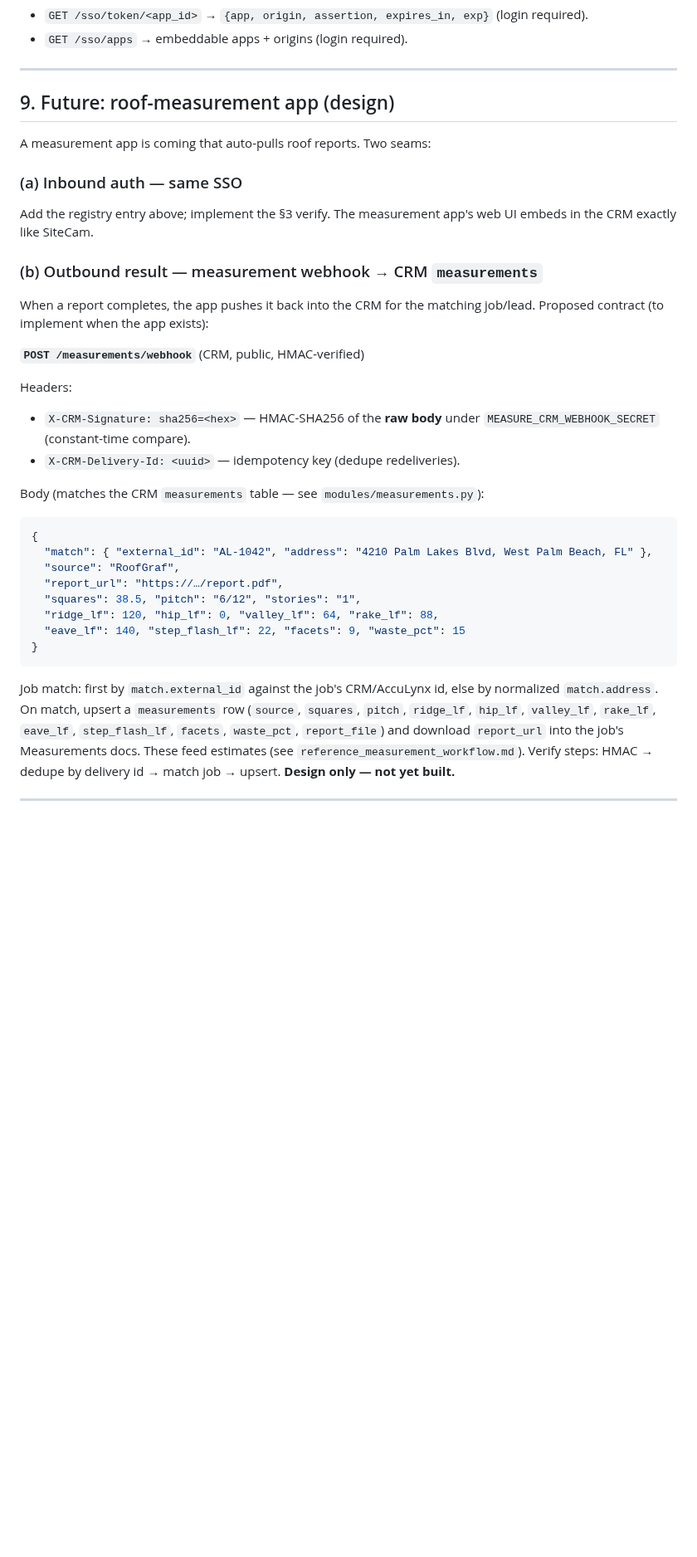
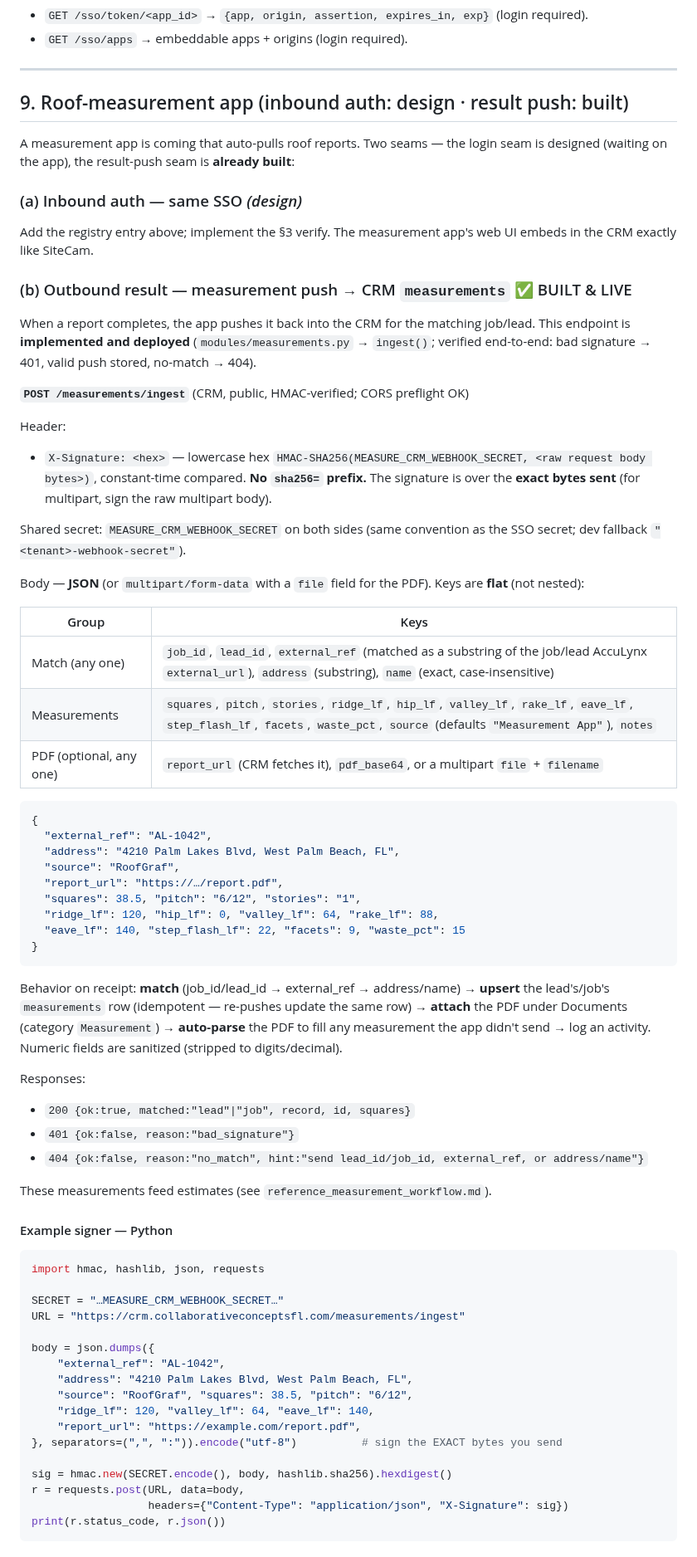
Before and after one commit to dannybivins83-blip/collab-crm, a Markdown page: docs/SSO.md, the part around one of its changes. Shown at 83% size. Drawn GitHub-style; blank space fills up the shorter version.

Commit message:
docs: align measurement ingest contract to as-built + self-signing smoke test
- SSO.md §9(b): corrected to the as-built endpoint (/measurements/ingest, X-Signature bare
  hex, flat keys) — was describing an earlier never-built design
- MEASUREMENT_INGEST.md: added a self-signing smoke test (openssl+curl) with 404-as-success
  design — signs at call time from $MEASURE_CRM_WEBHOOK_SECRET (no secret/sig in the doc),
  sends a non-matching body so 404 proves URL+signature without needing a seeded lead

Co-Authored-By: Claude Opus 4.8 <noreply@anthropic.com>

````diff
--- a/docs/SSO.md
+++ b/docs/SSO.md
@@ -186,30 +186,45 @@ The CRM mint endpoints:
 
 ---
 
-## 9. Future: roof-measurement app (design)
+## 9. Roof-measurement app (inbound auth: design · result push: built)
 
-A measurement app is coming that auto-pulls roof reports. Two seams:
+A measurement app is coming that auto-pulls roof reports. Two seams — the login
+seam is designed (waiting on the app), the result-push seam is **already built**:
 
-### (a) Inbound auth — same SSO
+### (a) Inbound auth — same SSO *(design)*
 Add the registry entry above; implement the §3 verify. The measurement app's web
 UI embeds in the CRM exactly like SiteCam.
 
-### (b) Outbound result — measurement webhook → CRM `measurements`
+### (b) Outbound result — measurement push → CRM `measurements` ✅ BUILT & LIVE
 When a report completes, the app pushes it back into the CRM for the matching
-job/lead. Proposed contract (to implement when the app exists):
+job/lead. This endpoint is **implemented and deployed**
+(`modules/measurements.py` → `ingest()`; verified end-to-end: bad signature → 401,
+valid push stored, no-match → 404).
 
-**`POST /measurements/webhook`** (CRM, public, HMAC-verified)
+**`POST /measurements/ingest`** (CRM, public, HMAC-verified; CORS preflight OK)
 
-Headers:
-- `X-CRM-Signature: sha256=<hex>` — HMAC-SHA256 of the **raw body** under
-  `MEASURE_CRM_WEBHOOK_SECRET` (constant-time compare).
-- `X-CRM-Delivery-Id: <uuid>` — idempotency key (dedupe redeliveries).
+Header:
+- `X-Signature: <hex>` — lowercase hex `HMAC-SHA256(MEASURE_CRM_WEBHOOK_SECRET,
+  <raw request body bytes>)`, constant-time compared. **No `sha256=` prefix.**
+  The signature is over the **exact bytes sent** (for multipart, sign the raw
+  multipart body).
 
-Body (matches the CRM `measurements` table — see `modules/measurements.py`):
+Shared secret: `MEASURE_CRM_WEBHOOK_SECRET` on both sides (same convention as the
+SSO secret; dev fallback `"<tenant>-webhook-secret"`).
+
+Body — **JSON** (or `multipart/form-data` with a `file` field for the PDF). Keys
+are **flat** (not nested):
+
+| Group | Keys |
+|-------|------|
+| Match (any one) | `job_id`, `lead_id`, `external_ref` (matched as a substring of the job/lead AccuLynx `external_url`), `address` (substring), `name` (exact, case-insensitive) |
+| Measurements | `squares`, `pitch`, `stories`, `ridge_lf`, `hip_lf`, `valley_lf`, `rake_lf`, `eave_lf`, `step_flash_lf`, `facets`, `waste_pct`, `source` (defaults `"Measurement App"`), `notes` |
+| PDF (optional, any one) | `report_url` (CRM fetches it), `pdf_base64`, or a multipart `file` + `filename` |
 
 ```json
 {
-  "match": { "external_id": "AL-1042", "address": "4210 Palm Lakes Blvd, West Palm Beach, FL" },
+  "external_ref": "AL-1042",
+  "address": "4210 Palm Lakes Blvd, West Palm Beach, FL",
   "source": "RoofGraf",
   "report_url": "https://…/report.pdf",
   "squares": 38.5, "pitch": "6/12", "stories": "1",
@@ -218,10 +233,37 @@ Body (matches the CRM `measurements` table — see `modules/measurements.py`):
 }
 ```
 
-Job match: first by `match.external_id` against the job's CRM/AccuLynx id, else by
-normalized `match.address`. On match, upsert a `measurements` row (`source`,
-`squares`, `pitch`, `ridge_lf`, `hip_lf`, `valley_lf`, `rake_lf`, `eave_lf`,
-`step_flash_lf`, `facets`, `waste_pct`, `report_file`) and download `report_url`
-into the job's Measurements docs. These feed estimates (see
-`reference_measurement_workflow.md`). Verify steps: HMAC → dedupe by delivery id →
-match job → upsert. **Design only — not yet built.**
+Behavior on receipt: **match** (job_id/lead_id → external_ref → address/name) →
+**upsert** the lead's/job's `measurements` row (idempotent — re-pushes update the
+same row) → **attach** the PDF under Documents (category `Measurement`) →
+**auto-parse** the PDF to fill any measurement the app didn't send → log an
+activity. Numeric fields are sanitized (stripped to digits/decimal).
+
+Responses:
+- `200 {ok:true, matched:"lead"|"job", record, id, squares}`
+- `401 {ok:false, reason:"bad_signature"}`
+- `404 {ok:false, reason:"no_match", hint:"send lead_id/job_id, external_ref, or address/name"}`
+
+These measurements feed estimates (see `reference_measurement_workflow.md`).
+
+#### Example signer — Python
+```python
+import hmac, hashlib, json, requests
+
+SECRET = "…MEASURE_CRM_WEBHOOK_SECRET…"
+URL = "https://crm.collaborativeconceptsfl.com/measurements/ingest"
+
+body = json.dumps({
+    "external_ref": "AL-1042",
+    "address": "4210 Palm Lakes Blvd, West Palm Beach, FL",
+    "source": "RoofGraf", "squares": 38.5, "pitch": "6/12",
+    "ridge_lf": 120, "valley_lf": 64, "eave_lf": 140,
+    "report_url": "https://example.com/report.pdf",
+}, separators=(",", ":")).encode("utf-8")          # sign the EXACT bytes you send
+
+sig = hmac.new(SECRET.encode(), body, hashlib.sha256).hexdigest()
+r = requests.post(URL, data=body,
+                  headers={"Content-Type": "application/json", "X-Signature": sig})
+print(r.status_code, r.json())
+```
+
````
Also changed, not shown: other parts of docs/SSO.md (+27 -0 lines), docs/MEASUREMENT_INGEST.md (+28 -0 lines).
